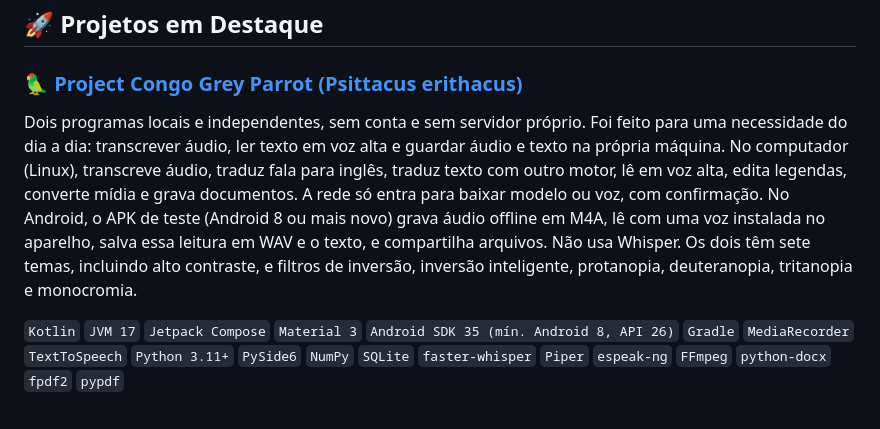
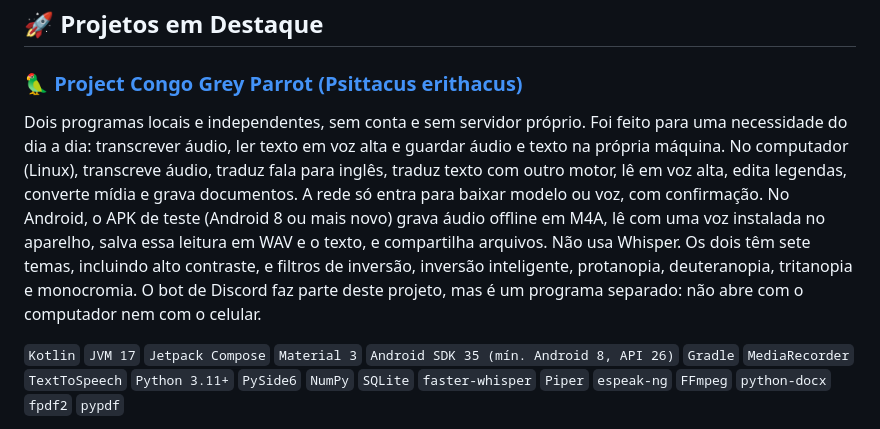
Before and after one commit to thaynabds/thaynabds, a Markdown page: README.md, the part around the change. Rendered like a GitHub page.

```diff
--- a/README.md
+++ b/README.md
@@ -228,7 +228,7 @@ Apoio técnico no laboratório de robótica e programação, vinculado à Direto
 
 ### [🦜 Project Congo Grey Parrot (Psittacus erithacus)](https://github.com/thaynabds/CongoGreyParrot)
 
-Dois programas locais e independentes, sem conta e sem servidor próprio. Foi feito para uma necessidade do dia a dia: transcrever áudio, ler texto em voz alta e guardar áudio e texto na própria máquina. No computador (Linux), transcreve áudio, traduz fala para inglês, traduz texto com outro motor, lê em voz alta, edita legendas, converte mídia e grava documentos. A rede só entra para baixar modelo ou voz, com confirmação. No Android, o APK de teste (Android 8 ou mais novo) grava áudio offline em M4A, lê com uma voz instalada no aparelho, salva essa leitura em WAV e o texto, e compartilha arquivos. Não usa Whisper. Os dois têm sete temas, incluindo alto contraste, e filtros de inversão, inversão inteligente, protanopia, deuteranopia, tritanopia e monocromia.
+Dois programas locais e independentes, sem conta e sem servidor próprio. Foi feito para uma necessidade do dia a dia: transcrever áudio, ler texto em voz alta e guardar áudio e texto na própria máquina. No computador (Linux), transcreve áudio, traduz fala para inglês, traduz texto com outro motor, lê em voz alta, edita legendas, converte mídia e grava documentos. A rede só entra para baixar modelo ou voz, com confirmação. No Android, o APK de teste (Android 8 ou mais novo) grava áudio offline em M4A, lê com uma voz instalada no aparelho, salva essa leitura em WAV e o texto, e compartilha arquivos. Não usa Whisper. Os dois têm sete temas, incluindo alto contraste, e filtros de inversão, inversão inteligente, protanopia, deuteranopia, tritanopia e monocromia. O bot de Discord faz parte deste projeto, mas é um programa separado: não abre com o computador nem com o celular.
 
 `Kotlin` `JVM 17` `Jetpack Compose` `Material 3` `Android SDK 35 (mín. Android 8, API 26)` `Gradle` `MediaRecorder` `TextToSpeech` `Python 3.11+` `PySide6` `NumPy` `SQLite` `faster-whisper` `Piper` `espeak-ng` `FFmpeg` `python-docx` `fpdf2` `pypdf`
 
```
Also changed, not shown: README.en.md (+1 -1 lines).
